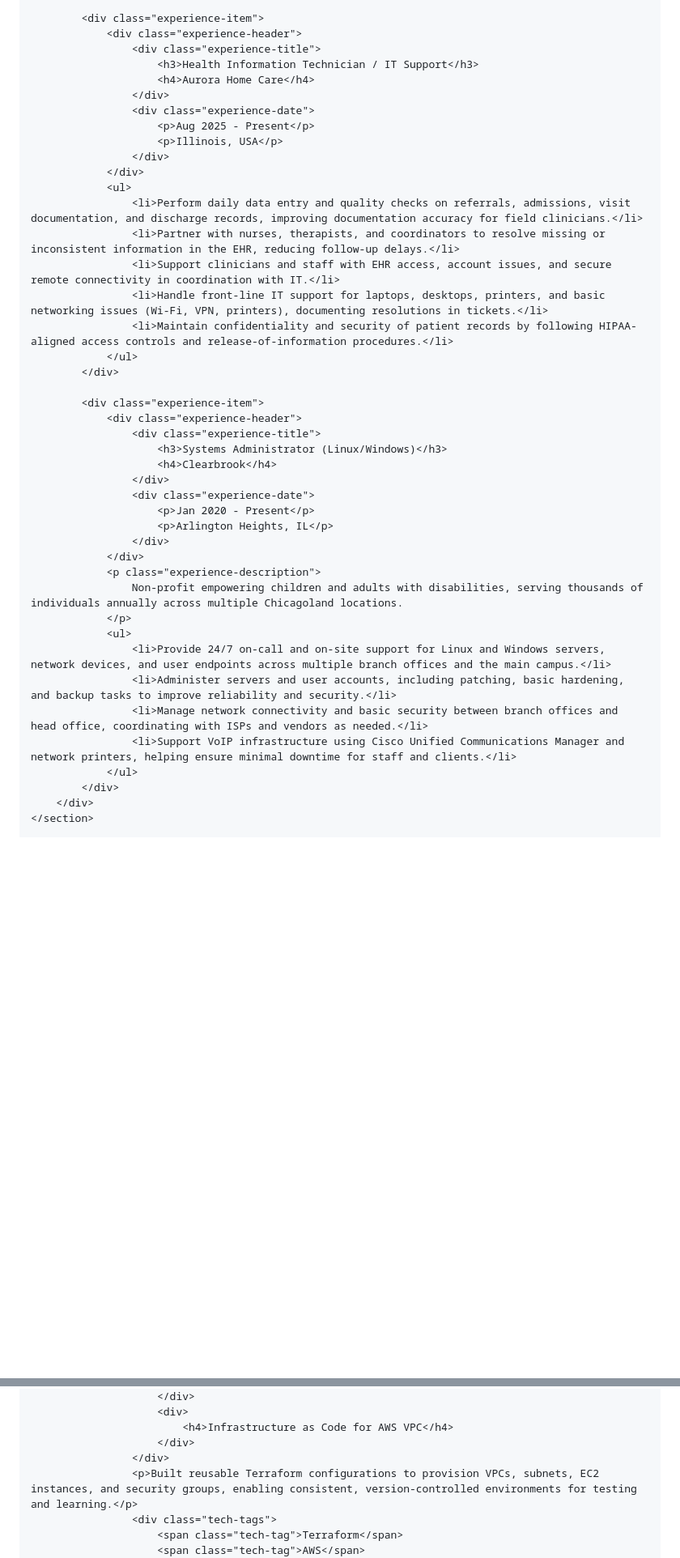
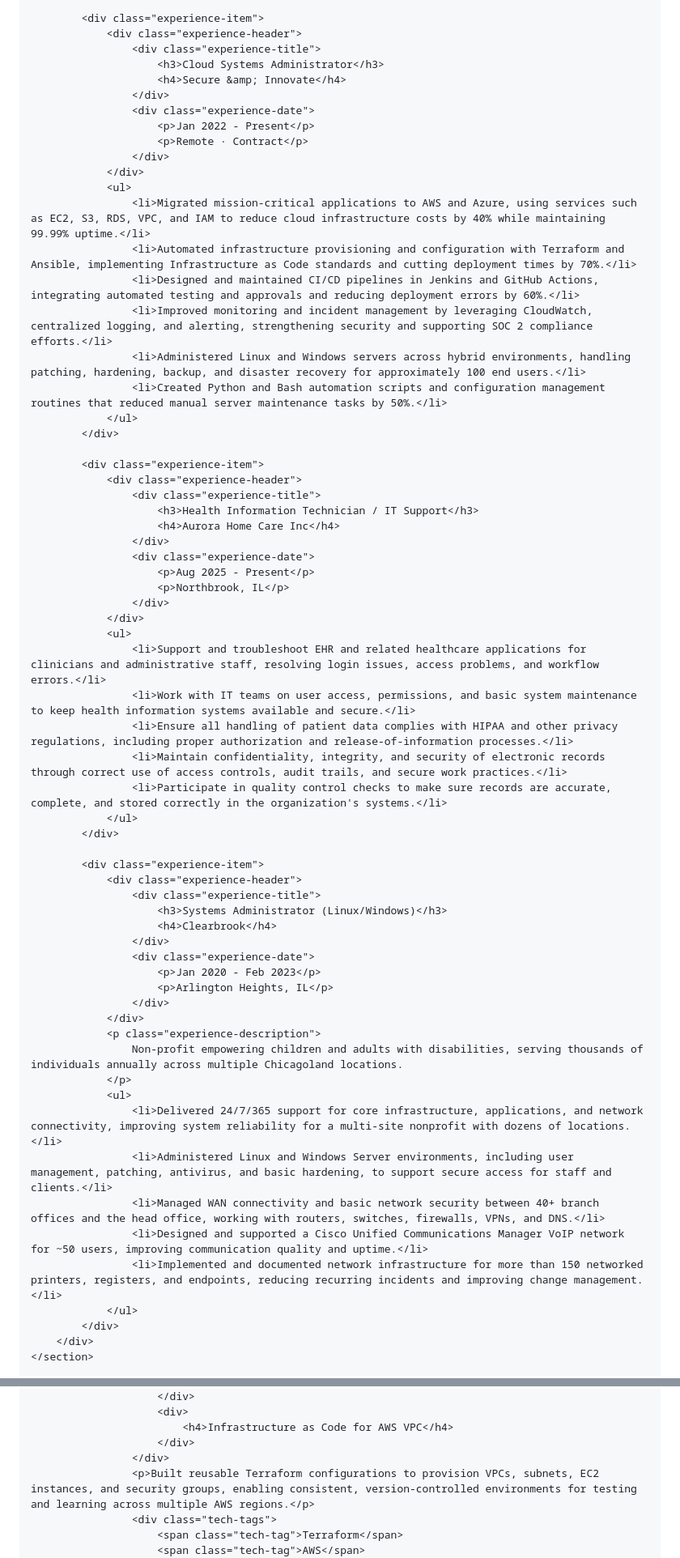
Before and after one commit to Jubriladams78/jubriladams78.github.io, a Markdown page: README.md, 2 parts joined by grey strips. Shown: that part at 81% size. Rendered like a GitHub page; blank space fills up the shorter version.

```diff
--- a/README.md
+++ b/README.md
@@ -555,20 +557,41 @@
             <div class="experience-item">
                 <div class="experience-header">
                     <div class="experience-title">
+                        <h3>Cloud Systems Administrator</h3>
+                        <h4>Secure &amp; Innovate</h4>
+                    </div>
+                    <div class="experience-date">
+                        <p>Jan 2022 - Present</p>
+                        <p>Remote · Contract</p>
+                    </div>
+                </div>
+                <ul>
+                    <li>Migrated mission-critical applications to AWS and Azure, using services such as EC2, S3, RDS, VPC, and IAM to reduce cloud infrastructure costs by 40% while maintaining 99.99% uptime.</li>
+                    <li>Automated infrastructure provisioning and configuration with Terraform and Ansible, implementing Infrastructure as Code standards and cutting deployment times by 70%.</li>
+                    <li>Designed and maintained CI/CD pipelines in Jenkins and GitHub Actions, integrating automated testing and approvals and reducing deployment errors by 60%.</li>
+                    <li>Improved monitoring and incident management by leveraging CloudWatch, centralized logging, and alerting, strengthening security and supporting SOC 2 compliance efforts.</li>
+                    <li>Administered Linux and Windows servers across hybrid environments, handling patching, hardening, backup, and disaster recovery for approximately 100 end users.</li>
+                    <li>Created Python and Bash automation scripts and configuration management routines that reduced manual server maintenance tasks by 50%.</li>
+                </ul>
+            </div>
+
+            <div class="experience-item">
+                <div class="experience-header">
+                    <div class="experience-title">
                         <h3>Health Information Technician / IT Support</h3>
-                        <h4>Aurora Home Care</h4>
+                        <h4>Aurora Home Care Inc</h4>
                     </div>
                     <div class="experience-date">
                         <p>Aug 2025 - Present</p>
-                        <p>Illinois, USA</p>
+                        <p>Northbrook, IL</p>
                     </div>
                 </div>
                 <ul>
-                    <li>Perform daily data entry and quality checks on referrals, admissions, visit documentation, and discharge records, improving documentation accuracy for field clinicians.</li>
-                    <li>Partner with nurses, therapists, and coordinators to resolve missing or inconsistent information in the EHR, reducing follow-up delays.</li>
-                    <li>Support clinicians and staff with EHR access, account issues, and secure remote connectivity in coordination with IT.</li>
-                    <li>Handle front-line IT support for laptops, desktops, printers, and basic networking issues (Wi‑Fi, VPN, printers), documenting resolutions in tickets.</li>
-                    <li>Maintain confidentiality and security of patient records by following HIPAA-aligned access controls and release-of-information procedures.</li>
+                    <li>Support and troubleshoot EHR and related healthcare applications for clinicians and administrative staff, resolving login issues, access problems, and workflow errors.</li>
+                    <li>Work with IT teams on user access, permissions, and basic system maintenance to keep health information systems available and secure.</li>
+                    <li>Ensure all handling of patient data complies with HIPAA and other privacy regulations, including proper authorization and release-of-information processes.</li>
+                    <li>Maintain confidentiality, integrity, and security of electronic records through correct use of access controls, audit trails, and secure work practices.</li>
+                    <li>Participate in quality control checks to make sure records are accurate, complete, and stored correctly in the organization's systems.</li>
                 </ul>
             </div>
 
@@ -579,7 +602,7 @@
                         <h4>Clearbrook</h4>
                     </div>
                     <div class="experience-date">
-                        <p>Jan 2020 - Present</p>
+                        <p>Jan 2020 - Feb 2023</p>
                         <p>Arlington Heights, IL</p>
                     </div>
                 </div>
@@ -587,10 +610,11 @@
                     Non-profit empowering children and adults with disabilities, serving thousands of individuals annually across multiple Chicagoland locations.
                 </p>
                 <ul>
-                    <li>Provide 24/7 on-call and on-site support for Linux and Windows servers, network devices, and user endpoints across multiple branch offices and the main campus.</li>
-                    <li>Administer servers and user accounts, including patching, basic hardening, and backup tasks to improve reliability and security.</li>
-                    <li>Manage network connectivity and basic security between branch offices and head office, coordinating with ISPs and vendors as needed.</li>
-                    <li>Support VoIP infrastructure using Cisco Unified Communications Manager and network printers, helping ensure minimal downtime for staff and clients.</li>
+                    <li>Delivered 24/7/365 support for core infrastructure, applications, and network connectivity, improving system reliability for a multi-site nonprofit with dozens of locations.</li>
+                    <li>Administered Linux and Windows Server environments, including user management, patching, antivirus, and basic hardening, to support secure access for staff and clients.</li>
+                    <li>Managed WAN connectivity and basic network security between 40+ branch offices and the head office, working with routers, switches, firewalls, VPNs, and DNS.</li>
+                    <li>Designed and supported a Cisco Unified Communications Manager VoIP network for ~50 users, improving communication quality and uptime.</li>
+                    <li>Implemented and documented network infrastructure for more than 150 networked printers, registers, and endpoints, reducing recurring incidents and improving change management.</li>
                 </ul>
             </div>
         </div>
@@ -631,7 +656,7 @@
                             <h4>Infrastructure as Code for AWS VPC</h4>
                         </div>
                     </div>
-                    <p>Built reusable Terraform configurations to provision VPCs, subnets, EC2 instances, and security groups, enabling consistent, version-controlled environments for testing and learning.</p>
+                    <p>Built reusable Terraform configurations to provision VPCs, subnets, EC2 instances, and security groups, enabling consistent, version-controlled environments for testing and learning across multiple AWS regions.</p>
                     <div class="tech-tags">
                         <span class="tech-tag">Terraform</span>
                         <span class="tech-tag">AWS</span>
```
Also changed, not shown: other parts of README.md (+48 -36 lines).
